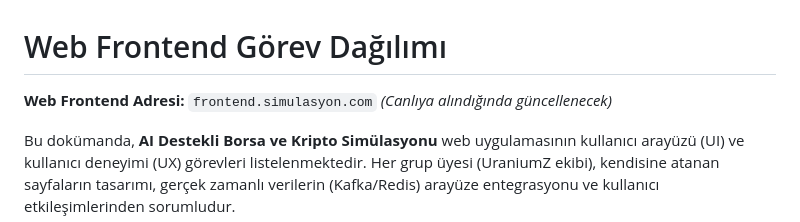
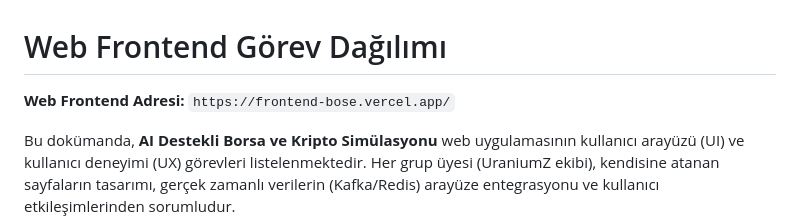
Before and after one commit to furkanalp41/BOSE, a Markdown page: WebFrontEnd.md, the part around the change. Rendered like a GitHub page.

```diff
--- a/WebFrontEnd.md
+++ b/WebFrontEnd.md
@@ -1,6 +1,6 @@
 # Web Frontend Görev Dağılımı
 
-**Web Frontend Adresi:** `frontend.simulasyon.com` *(Canlıya alındığında güncellenecek)*
+**Web Frontend Adresi:** `https://frontend-bose.vercel.app/`
 
 Bu dokümanda, **AI Destekli Borsa ve Kripto Simülasyonu** web uygulamasının kullanıcı arayüzü (UI) ve kullanıcı deneyimi (UX) görevleri listelenmektedir. Her grup üyesi (UraniumZ ekibi), kendisine atanan sayfaların tasarımı, gerçek zamanlı verilerin (Kafka/Redis) arayüze entegrasyonu ve kullanıcı etkileşimlerinden sorumludur.
 
```
